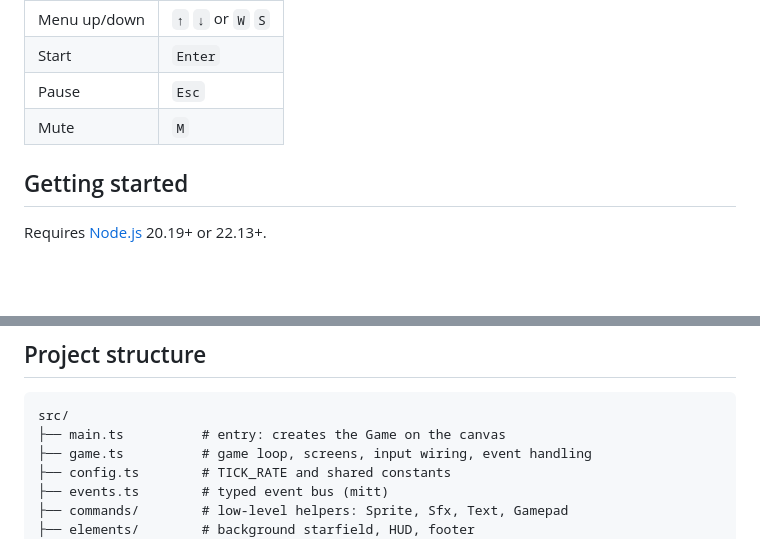
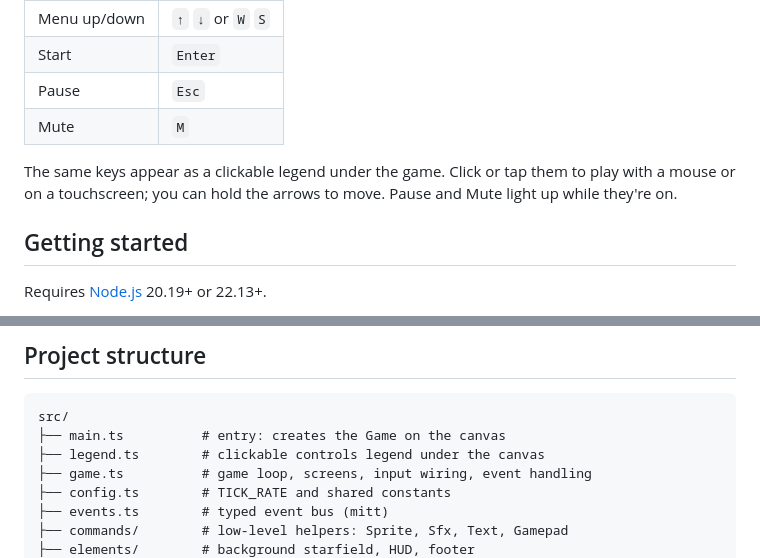
Before and after one commit to Graidenix/galaxian-html5, a Markdown page: README.md, 2 parts joined by grey strips. Rendered like a GitHub page; blank space fills up the shorter version.

````diff
--- a/README.md
+++ b/README.md
@@ -43,6 +43,8 @@ Galaxian HTML5 recreates the original Galaxian: the formation sways back and for
 | Pause         | `Esc`                |
 | Mute          | `M`                  |
 
+The same keys appear as a clickable legend under the game. Click or tap them to play with a mouse or on a touchscreen; you can hold the arrows to move. Pause and Mute light up while they're on.
+
 ## Getting started
 
 Requires [Node.js](https://nodejs.org/) 20.19+ or 22.13+.
@@ -73,6 +75,7 @@ The build uses relative paths (`base: './'`), so you can host `dist/` from any s
 ```
 src/
 ├── main.ts          # entry: creates the Game on the canvas
+├── legend.ts        # clickable controls legend under the canvas
 ├── game.ts          # game loop, screens, input wiring, event handling
 ├── config.ts        # TICK_RATE and shared constants
 ├── events.ts        # typed event bus (mitt)
````
Also changed, not shown: CLAUDE.md (+5 -1 lines), public/apple-touch-icon.png (added), public/icon-192.png (added), public/icon-512.png (added), 3 other files.
